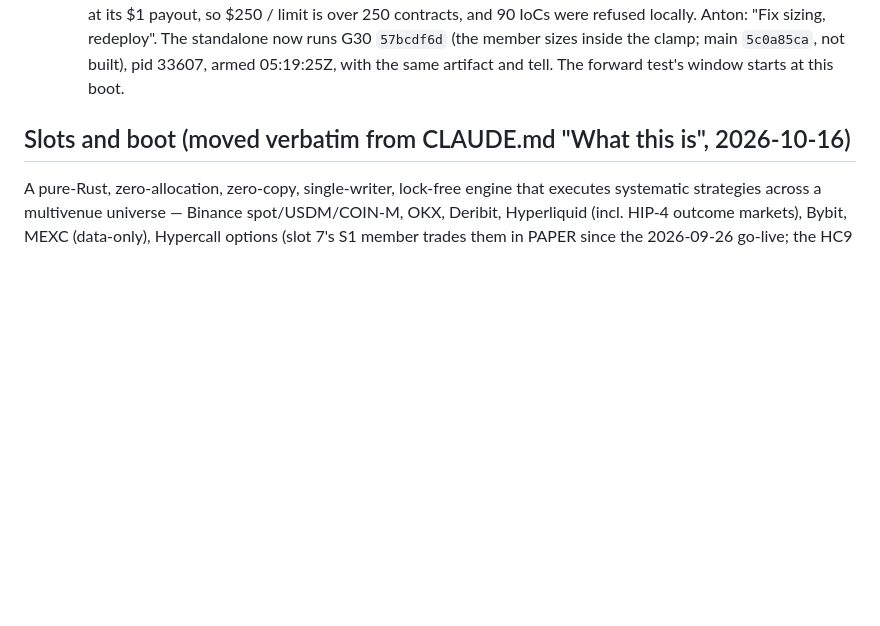
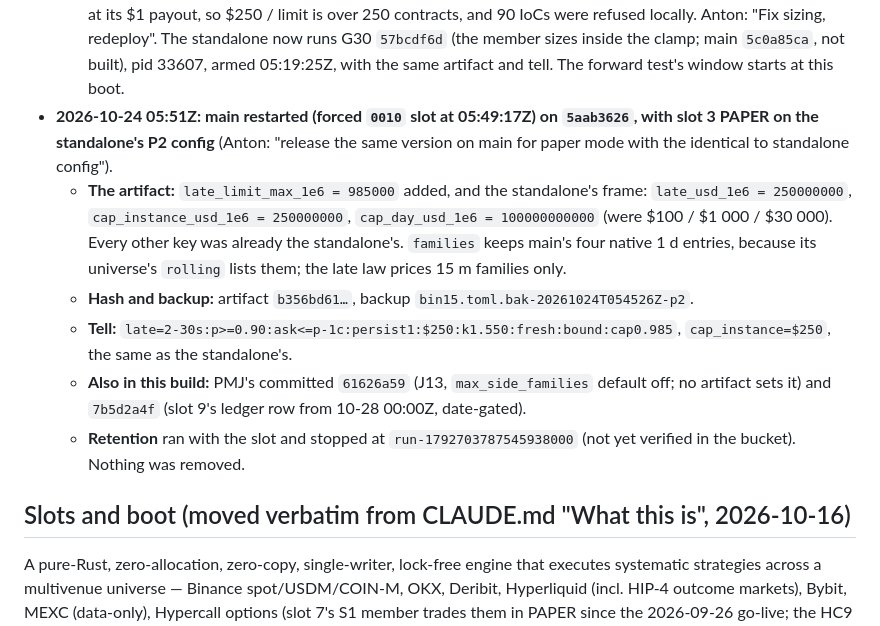
Before and after one commit to darkcite/trading-engine-multivenue, a Markdown page: docs/state.md, the part around the change. GitHub-like rendering; blank space fills up the shorter version.

Commit message:
state: 2026-10-24 05:51Z — main on 5aab3626, slot 3 PAPER on the standalone's PR-BIN15-P2 config (the 0.985 cap, the $250 frame)
Co-Authored-By: Claude Opus 5.5 <noreply@anthropic.com>
Claude-Session: https://claude.ai/code/session_01NdaqVdvLzihTcZUpVzkqys

```diff
--- a/docs/state.md
+++ b/docs/state.md
@@ -267,6 +267,25 @@ affected paragraph at each lane close; the superseded text goes to
     redeploy". The standalone now runs G30 `57bcdf6d` (the member sizes inside
     the clamp; main `5c0a85ca`, not built), pid 33607, armed 05:19:25Z, with
     the same artifact and tell. The forward test's window starts at this boot.
+- **2026-10-24 05:51Z: main restarted (forced `0010` slot at 05:49:17Z) on
+  `5aab3626`, with slot 3 PAPER on the standalone's P2 config** (Anton: "release
+  the same version on main for paper mode with the identical to standalone
+  config").
+  - **The artifact:** `late_limit_max_1e6 = 985000` added, and the standalone's
+    frame: `late_usd_1e6 = 250000000`, `cap_instance_usd_1e6 = 250000000`,
+    `cap_day_usd_1e6 = 100000000000` (were $100 / $1 000 / $30 000). Every other
+    key was already the standalone's. `families` keeps main's four native 1 d
+    entries, because its universe's `rolling` lists them; the late law prices
+    15 m families only.
+  - **Hash and backup:** artifact `b356bd61…`, backup
+    `bin15.toml.bak-20261024T054526Z-p2`.
+  - **Tell:** `late=2-30s:p>=0.90:ask<=p-1c:persist1:$250:k1.550:fresh:bound:cap0.985`,
+    `cap_instance=$250`, the same as the standalone's.
+  - **Also in this build:** PMJ's committed `61626a59` (J13, `max_side_families`
+    default off; no artifact sets it) and `7b5d2a4f` (slot 9's ledger row
+    from 10-28 00:00Z, date-gated).
+  - **Retention** ran with the slot and stopped at `run-1792703787545938000`
+    (not yet verified in the bucket). Nothing was removed.
 
 ## Slots and boot (moved verbatim from CLAUDE.md "What this is", 2026-10-16)
 
```
